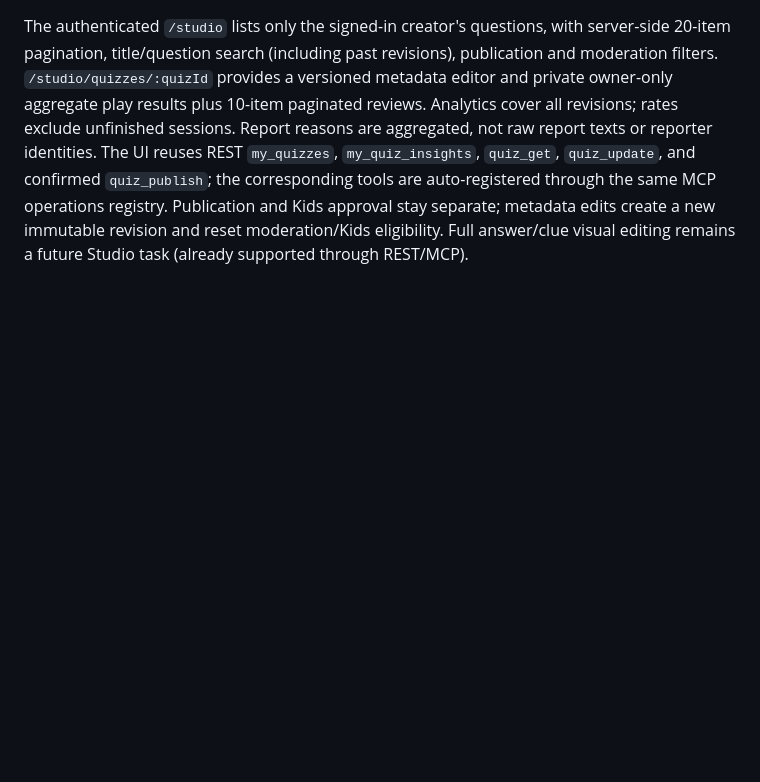
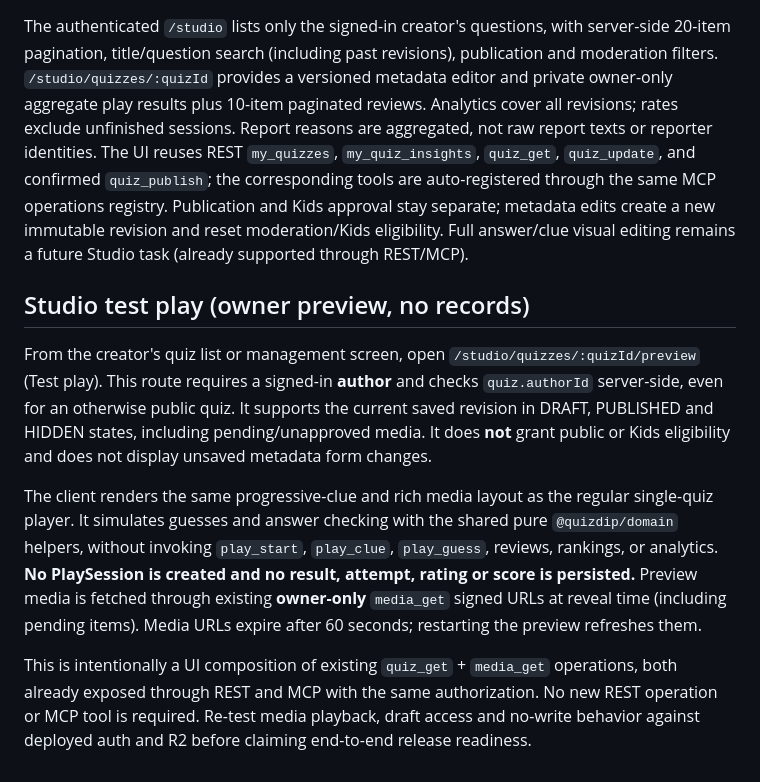
Before and after one commit to White-Fantail/quiz, a Markdown page: docs/creator-workflows.md, the part around the change. GitHub-like rendering; blank space fills up the shorter version.

Commit message:
docs(studio): document owner-only zero-write test play and REST/MCP reuse

```diff
--- a/docs/creator-workflows.md
+++ b/docs/creator-workflows.md
@@ -31,3 +31,11 @@ Quiz creation has no per-account daily quota. A non-admin creator may publish up
 ## Existing Studio management UI
 
 The authenticated `/studio` lists only the signed-in creator's questions, with server-side 20-item pagination, title/question search (including past revisions), publication and moderation filters. `/studio/quizzes/:quizId` provides a versioned metadata editor and private owner-only aggregate play results plus 10-item paginated reviews. Analytics cover all revisions; rates exclude unfinished sessions. Report reasons are aggregated, not raw report texts or reporter identities. The UI reuses REST `my_quizzes`, `my_quiz_insights`, `quiz_get`, `quiz_update`, and confirmed `quiz_publish`; the corresponding tools are auto-registered through the same MCP operations registry. Publication and Kids approval stay separate; metadata edits create a new immutable revision and reset moderation/Kids eligibility. Full answer/clue visual editing remains a future Studio task (already supported through REST/MCP).
+
+## Studio test play (owner preview, no records)
+
+From the creator's quiz list or management screen, open `/studio/quizzes/:quizId/preview` (Test play). This route requires a signed-in **author** and checks `quiz.authorId` server-side, even for an otherwise public quiz. It supports the current saved revision in DRAFT, PUBLISHED and HIDDEN states, including pending/unapproved media. It does **not** grant public or Kids eligibility and does not display unsaved metadata form changes.
+
+The client renders the same progressive-clue and rich media layout as the regular single-quiz player. It simulates guesses and answer checking with the shared pure `@quizdip/domain` helpers, without invoking `play_start`, `play_clue`, `play_guess`, reviews, rankings, or analytics. **No PlaySession is created and no result, attempt, rating or score is persisted.** Preview media is fetched through existing **owner-only** `media_get` signed URLs at reveal time (including pending items). Media URLs expire after 60 seconds; restarting the preview refreshes them.
+
+This is intentionally a UI composition of existing `quiz_get` + `media_get` operations, both already exposed through REST and MCP with the same authorization. No new REST operation or MCP tool is required. Re-test media playback, draft access and no-write behavior against deployed auth and R2 before claiming end-to-end release readiness.
```
